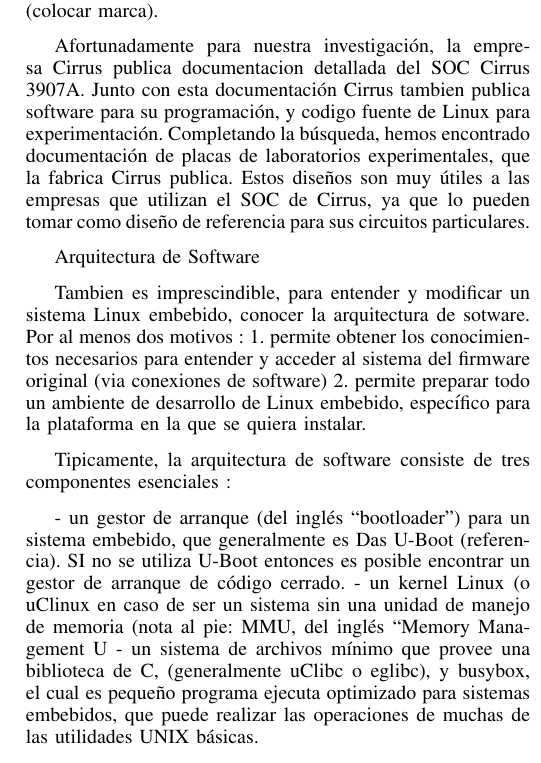
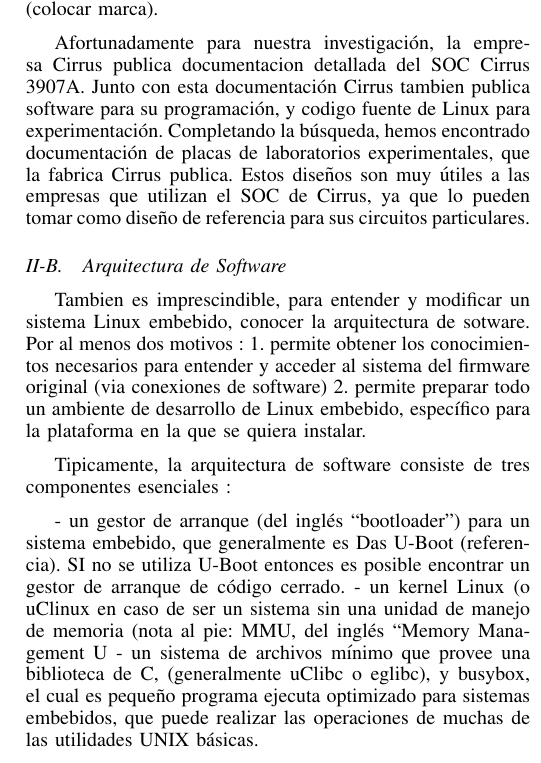
Before and after one commit to zrafa/articulos, a LaTeX paper (articulo-case2013/ingenieria-inversa-case2013.tex): part of one column of page 2 of 3, cut so that both start at the same text. Compiled offline with pdfLaTeX.

Commit message:
mas latex

```diff
--- a/articulo-case2013/ingenieria-inversa-case2013.tex
+++ b/articulo-case2013/ingenieria-inversa-case2013.tex
@@ -570,7 +570,7 @@ Estos diseños son muy útiles a las empresas que utilizan el SOC de Cirrus,
 ya que lo pueden tomar como diseño de referencia para sus circuitos particulares.
 
 
-Arquitectura de Software
+\subsection{Arquitectura de Software}
 
 Tambien es imprescindible, para entender y modificar un sistema
 Linux embebido, conocer la arquitectura de sotware. Por al menos dos motivos :
```
